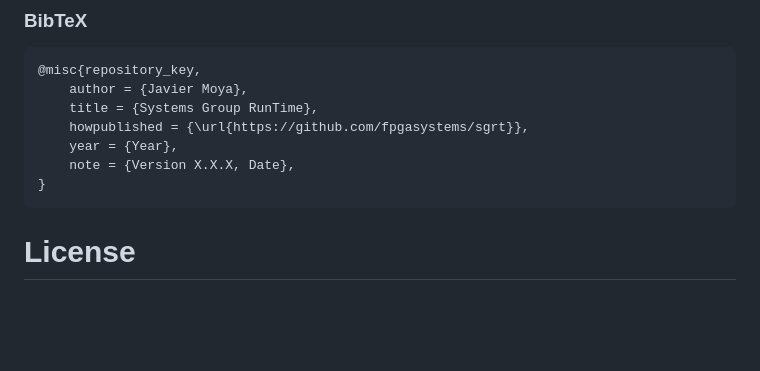
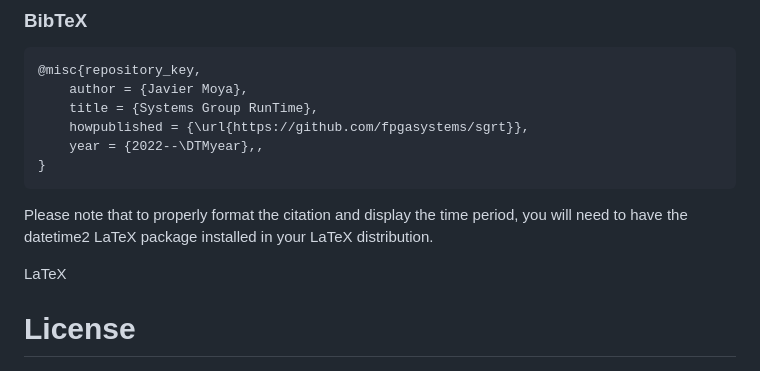
Before and after one commit to fpgasystems/sgrt, a Markdown page: README.md, the part around the change. Drawn GitHub-style; blank space fills up the shorter version.

Commit message:
Citation update

````diff
--- a/README.md
+++ b/README.md
@@ -66,10 +66,14 @@ If you use this repository in your work, we kindly request that you cite it as f
     author = {Javier Moya},
     title = {Systems Group RunTime},
     howpublished = {\url{https://github.com/fpgasystems/sgrt}},
-    year = {Year},
-    note = {Version X.X.X, Date},
+    year = {2022--\DTMyear},,
 }
 ```
+
+Please note that to properly format the citation and display the time period, you will need to have the datetime2 LaTeX package installed in your LaTeX distribution.
+
+<span style="font-family: 'Arial Black', sans-serif; font-size: 1.2em; color: #0073e6;">LaTeX</span>
+
 
 # License
 
````
